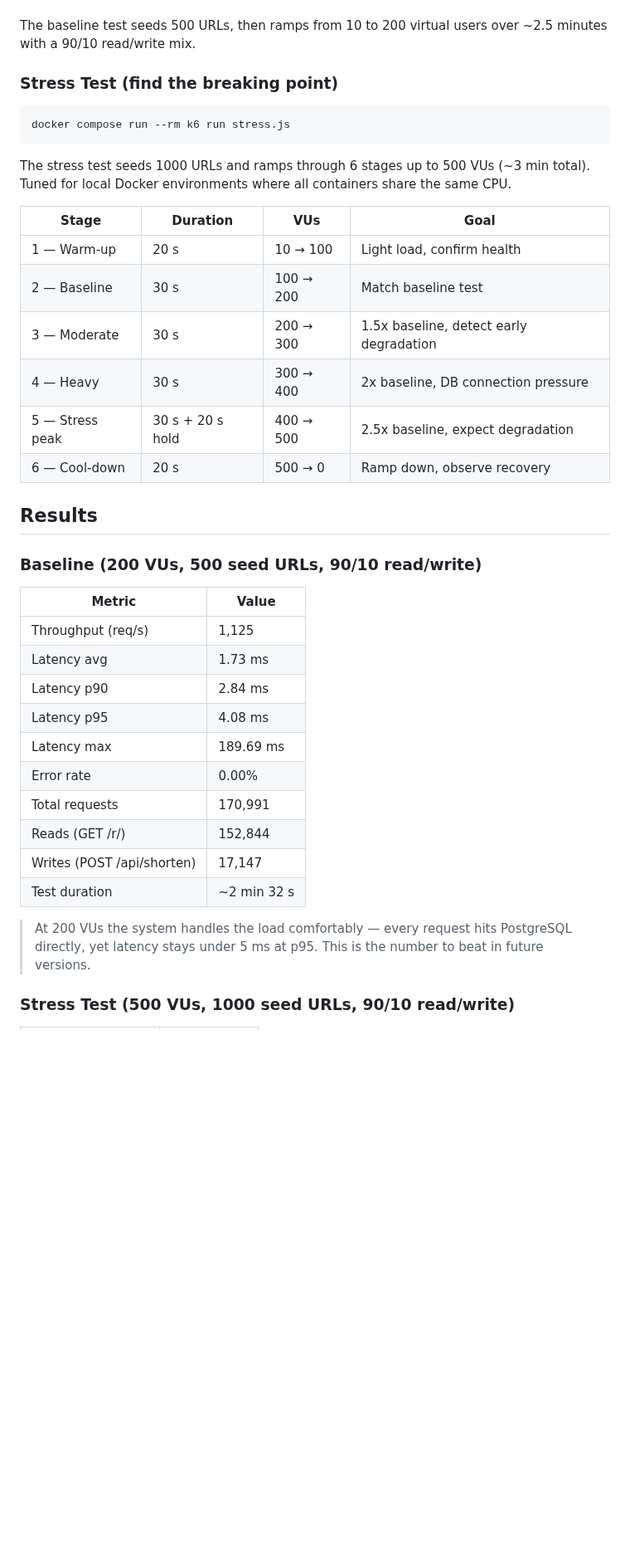
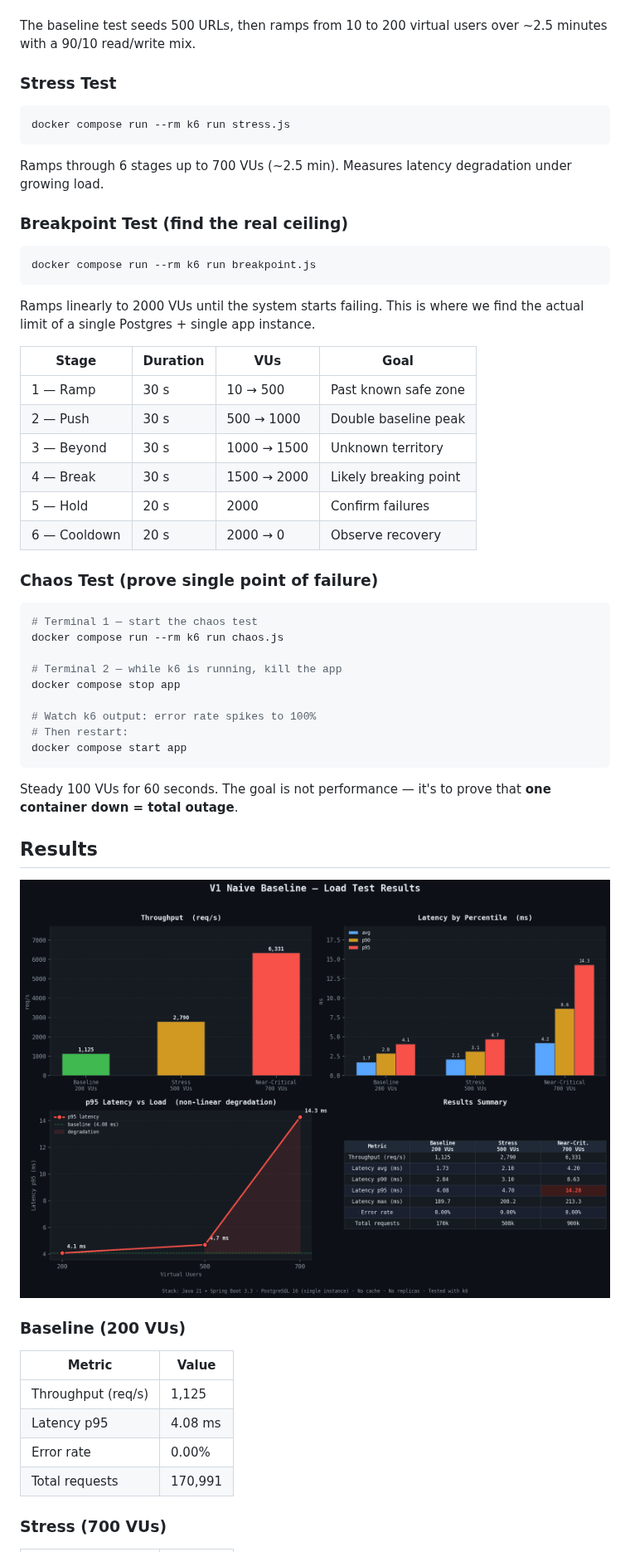
Before and after one commit to joaovpaltanin/scalable-url-shortener, a Markdown page: docs/v1.md, the part around one of its changes. Shown at 83% size. Rendered like a GitHub page; pictures changed too: docs/v1-charts.png (added); blank space fills up the shorter version.

Commit message:
test(v1): exxecute load test scripts and document

````diff
--- a/docs/v1.md
+++ b/docs/v1.md
@@ -105,41 +103,59 @@ k6 run -e BASE_URL=http://localhost:8080 -e SEED_COUNT=1000 load-test/baseline.j
 
 The baseline test seeds 500 URLs, then ramps from 10 to 200 virtual users over ~2.5 minutes with a 90/10 read/write mix.
 
-### Stress Test (find the breaking point)
+### Stress Test
 
 ```bash
 docker compose run --rm k6 run stress.js
 ```
 
-The stress test seeds 1000 URLs and ramps through 6 stages up to 500 VUs (~3 min total). Tuned for local Docker environments where all containers share the same CPU.
+Ramps through 6 stages up to 700 VUs (~2.5 min). Measures latency degradation under growing load.
 
-| Stage | Duration | VUs | Goal |
-|-------|----------|-----|------|
-| 1 — Warm-up | 20 s | 10 → 100 | Light load, confirm health |
-| 2 — Baseline | 30 s | 100 → 200 | Match baseline test |
-| 3 — Moderate | 30 s | 200 → 300 | 1.5x baseline, detect early degradation |
-| 4 — Heavy | 30 s | 300 → 400 | 2x baseline, DB connection pressure |
-| 5 — Stress peak | 30 s + 20 s hold | 400 → 500 | 2.5x baseline, expect degradation |
-| 6 — Cool-down | 20 s | 500 → 0 | Ramp down, observe recovery |
+### Breakpoint Test (find the real ceiling)
+
+```bash
+docker compose run --rm k6 run breakpoint.js
+```
+
+Ramps linearly to 2000 VUs until the system starts failing. This is where we find the actual limit of a single Postgres + single app instance.
+
+| Stage        | Duration | VUs          | Goal                  |
+|--------------|----------|--------------|-----------------------|
+| 1 — Ramp     | 30 s     | 10 → 500     | Past known safe zone  |
+| 2 — Push     | 30 s     | 500 → 1000   | Double baseline peak  |
+| 3 — Beyond   | 30 s     | 1000 → 1500  | Unknown territory     |
+| 4 — Break    | 30 s     | 1500 → 2000  | Likely breaking point |
+| 5 — Hold     | 20 s     | 2000         | Confirm failures      |
+| 6 — Cooldown | 20 s     | 2000 → 0     | Observe recovery      |
+
+### Chaos Test (prove single point of failure)
+
+```bash
+# Terminal 1 — start the chaos test
+docker compose run --rm k6 run chaos.js
+
+# Terminal 2 — while k6 is running, kill the app
+docker compose stop app
+
+# Watch k6 output: error rate spikes to 100%
+# Then restart:
+docker compose start app
+```
+
+Steady 100 VUs for 60 seconds. The goal is not performance — it's to prove that **one container down = total outage**.
 
 ## Results
 
-### Baseline (200 VUs, 500 seed URLs, 90/10 read/write)
+![V1 Load Test Charts](/docs/v1-charts.png)
 
-| Metric | Value |
-|--------|-------|
-| Throughput (req/s) | 1,125 |
-| Latency avg | 1.73 ms |
-| Latency p90 | 2.84 ms |
-| Latency p95 | 4.08 ms |
-| Latency max | 189.69 ms |
-| Error rate | 0.00% |
-| Total requests | 170,991 |
-| Reads (GET /r/) | 152,844 |
-| Writes (POST /api/shorten) | 17,147 |
-| Test duration | ~2 min 32 s |
+### Baseline (200 VUs)
 
-> At 200 VUs the system handles the load comfortably — every request hits PostgreSQL directly, yet latency stays under 5 ms at p95. This is the number to beat in future versions.
+| Metric             | Value       |
+|--------------------|-------------|
+| Throughput (req/s) | 1,125       |
+| Latency p95        | 4.08 ms     |
+| Error rate         | 0.00%       |
+| Total requests     | 170,991     |
 
-### Stress Test (500 VUs, 1000 seed URLs, 90/10 read/write)
+### Stress (700 VUs)
 
````
Also changed, not shown: other parts of docs/v1.md (+57 -46 lines), 4 other files.
